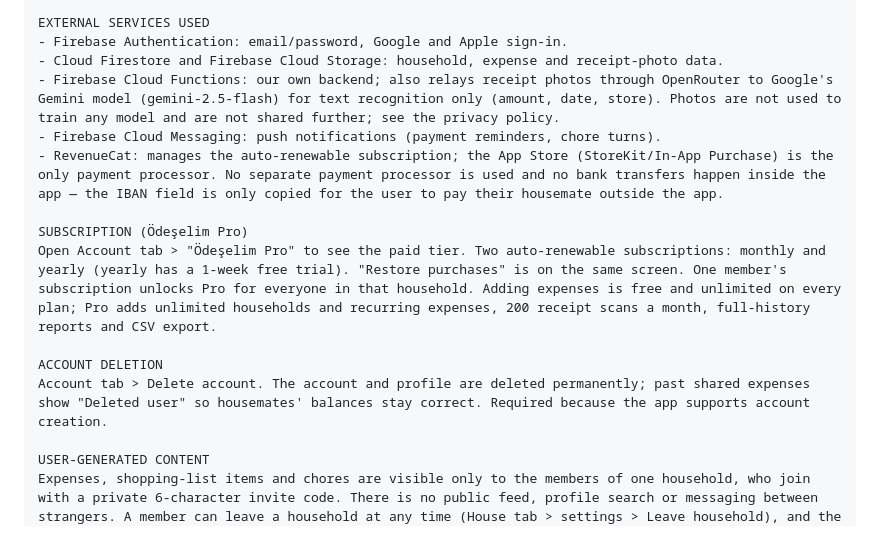
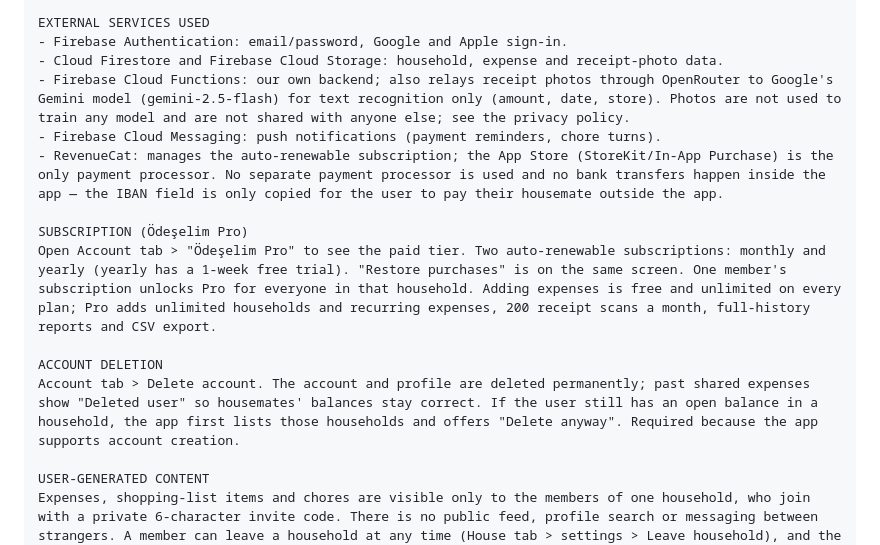
Before and after one commit to sudekazan/ev_arkadasligi, a Markdown page: docs/STORE_LISTING.md, the part around the change. Drawn GitHub-style.

Commit message:
İnceleme notunu ve elle adımları güncelle
Co-Authored-By: Claude Opus 5.5 <noreply@anthropic.com>

```diff
--- a/docs/STORE_LISTING.md
+++ b/docs/STORE_LISTING.md
@@ -288,7 +288,7 @@ HOW TO TEST THE MAIN FLOW
 EXTERNAL SERVICES USED
 - Firebase Authentication: email/password, Google and Apple sign-in.
 - Cloud Firestore and Firebase Cloud Storage: household, expense and receipt-photo data.
-- Firebase Cloud Functions: our own backend; also relays receipt photos through OpenRouter to Google's Gemini model (gemini-2.5-flash) for text recognition only (amount, date, store). Photos are not used to train any model and are not shared further; see the privacy policy.
+- Firebase Cloud Functions: our own backend; also relays receipt photos through OpenRouter to Google's Gemini model (gemini-2.5-flash) for text recognition only (amount, date, store). Photos are not used to train any model and are not shared with anyone else; see the privacy policy.
 - Firebase Cloud Messaging: push notifications (payment reminders, chore turns).
 - RevenueCat: manages the auto-renewable subscription; the App Store (StoreKit/In-App Purchase) is the only payment processor. No separate payment processor is used and no bank transfers happen inside the app — the IBAN field is only copied for the user to pay their housemate outside the app.
 
@@ -296,7 +296,7 @@ SUBSCRIPTION (Ödeşelim Pro)
 Open Account tab > "Ödeşelim Pro" to see the paid tier. Two auto-renewable subscriptions: monthly and yearly (yearly has a 1-week free trial). "Restore purchases" is on the same screen. One member's subscription unlocks Pro for everyone in that household. Adding expenses is free and unlimited on every plan; Pro adds unlimited households and recurring expenses, 200 receipt scans a month, full-history reports and CSV export.
 
 ACCOUNT DELETION
-Account tab > Delete account. The account and profile are deleted permanently; past shared expenses show "Deleted user" so housemates' balances stay correct. Required because the app supports account creation.
+Account tab > Delete account. The account and profile are deleted permanently; past shared expenses show "Deleted user" so housemates' balances stay correct. If the user still has an open balance in a household, the app first lists those households and offers "Delete anyway". Required because the app supports account creation.
 
 USER-GENERATED CONTENT
 Expenses, shopping-list items and chores are visible only to the members of one household, who join with a private 6-character invite code. There is no public feed, profile search or messaging between strangers. A member can leave a household at any time (House tab > settings > Leave household), and the household admin can remove a member (House tab > settings > the remove icon next to that member).
```
Also changed, not shown: docs/MANUAL_STEPS.md (+2 -0 lines).
